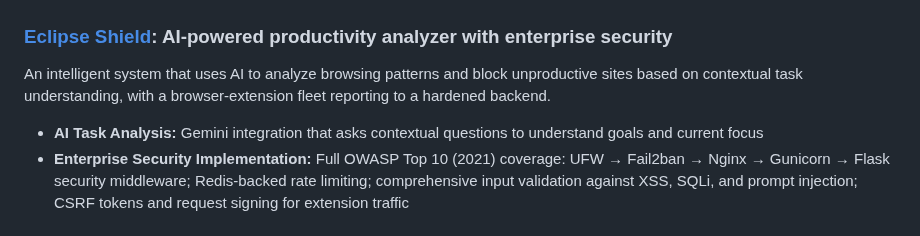
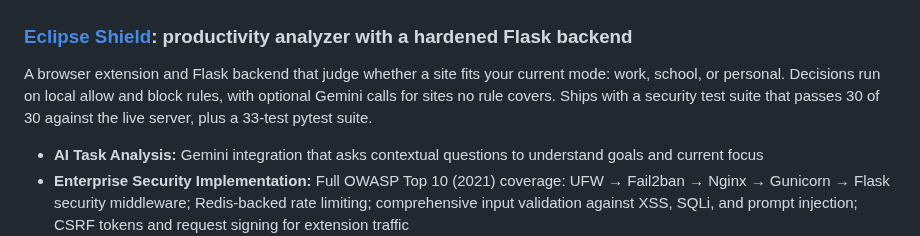
Before and after one commit to Epsilon0xCell/Epsilon0xCell, a Markdown page: README.md, the part around the change. Rendered like a GitHub page.

Commit message:
Profile: correct the Eclipse Shield description to match the actual repo (extension + hardened Flask backend, local rules, tested)

```diff
--- a/README.md
+++ b/README.md
@@ -94,9 +94,9 @@ An experimental AI analysis environment built around strict isolation: the host
   </a>
 </p>
 
-### [Eclipse Shield](https://github.com/Epsilon0xCell/Eclipse-Shield): AI-powered productivity analyzer with enterprise security
+### [Eclipse Shield](https://github.com/Epsilon0xCell/Eclipse-Shield): productivity analyzer with a hardened Flask backend
 
-An intelligent system that uses AI to analyze browsing patterns and block unproductive sites based on contextual task understanding, with a browser-extension fleet reporting to a hardened backend.
+A browser extension and Flask backend that judge whether a site fits your current mode: work, school, or personal. Decisions run on local allow and block rules, with optional Gemini calls for sites no rule covers. Ships with a security test suite that passes 30 of 30 against the live server, plus a 33-test pytest suite.
 
 - **AI Task Analysis:** Gemini integration that asks contextual questions to understand goals and current focus
 - **Enterprise Security Implementation:** Full OWASP Top 10 (2021) coverage: UFW → Fail2ban → Nginx → Gunicorn → Flask security middleware; Redis-backed rate limiting; comprehensive input validation against XSS, SQLi, and prompt injection; CSRF tokens and request signing for extension traffic
```
